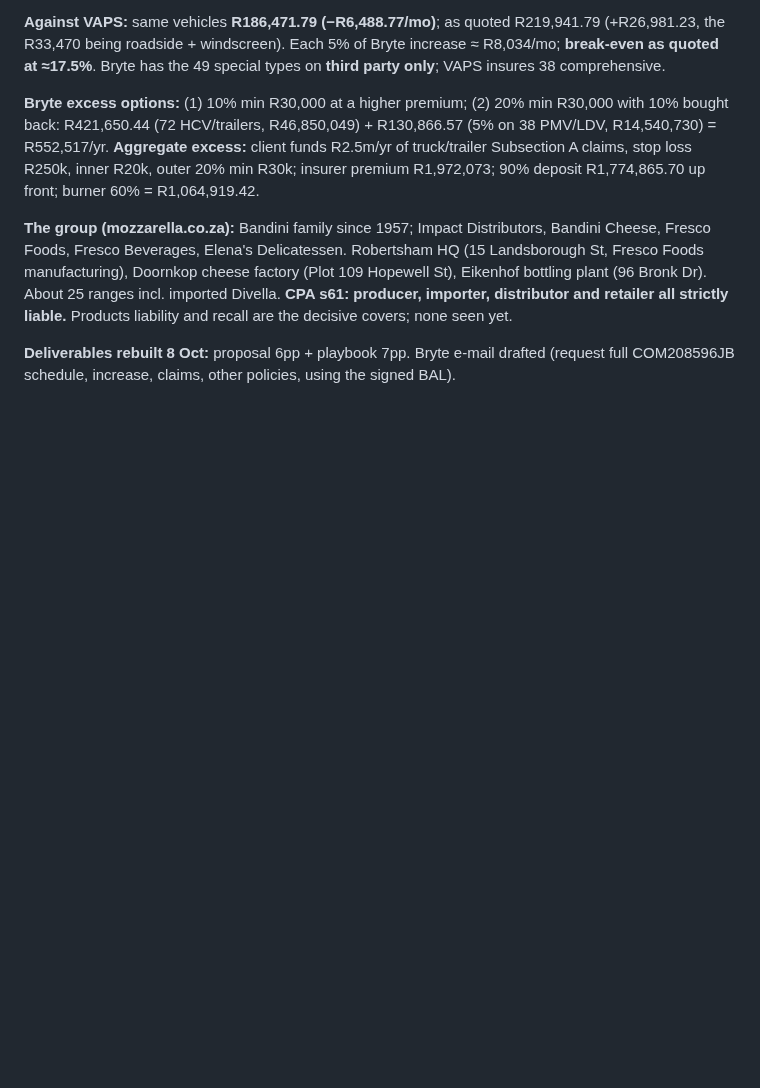
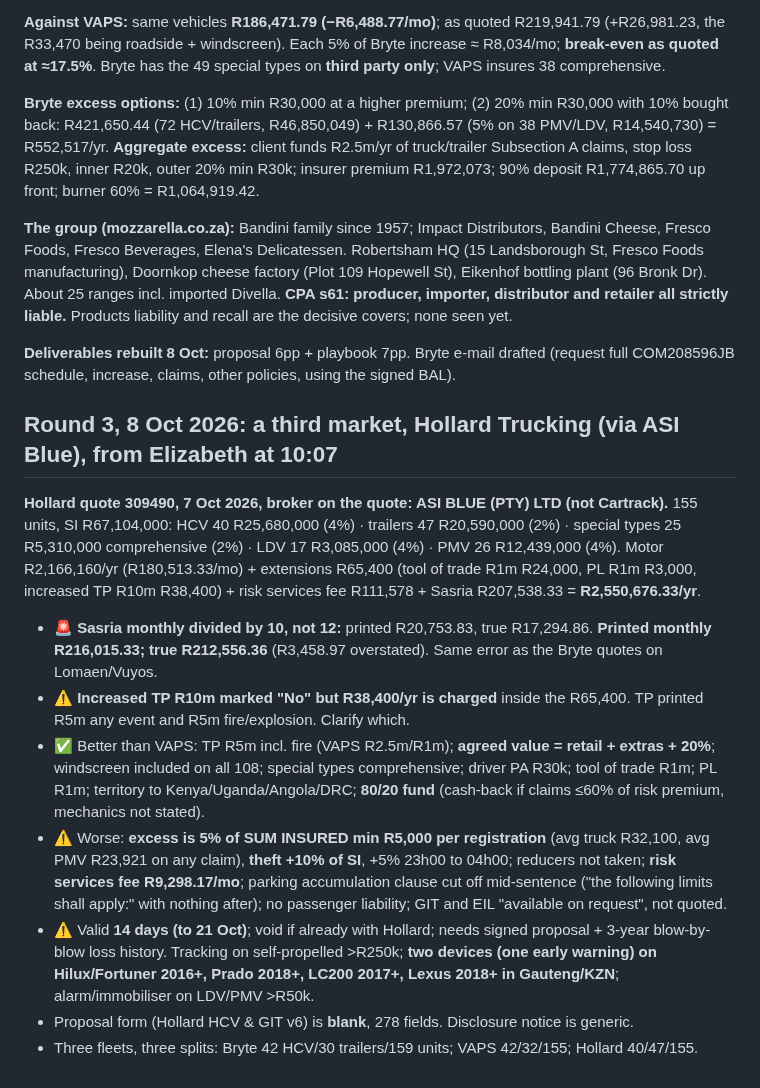
Before and after one commit to cartrack-commercial/cartrack-commercial.github.io, a Markdown page: deal-notes/impact-distributors-bandini.md, the part around the change. GitHub-like rendering; blank space fills up the shorter version.

Commit message:
Bandini Group: record the Hollard Trucking quote (third market)
Co-Authored-By: Claude Opus 5.5 <noreply@anthropic.com>
Claude-Session: https://claude.ai/code/session_01WYo9baZkrtwYdeTMUmKWgn

```diff
--- a/deal-notes/impact-distributors-bandini.md
+++ b/deal-notes/impact-distributors-bandini.md
@@ -76,3 +76,28 @@ strictly liable.** Products liability and recall are the decisive covers; none s
 
 **Deliverables rebuilt 8 Oct:** proposal 6pp + playbook 7pp. Bryte e-mail drafted (request full
 COM208596JB schedule, increase, claims, other policies, using the signed BAL).
+
+## Round 3, 8 Oct 2026: a third market, Hollard Trucking (via ASI Blue), from Elizabeth at 10:07
+
+**Hollard quote 309490, 7 Oct 2026, broker on the quote: ASI BLUE (PTY) LTD (not Cartrack).**
+155 units, SI R67,104,000: HCV 40 R25,680,000 (4%) · trailers 47 R20,590,000 (2%) · special types 25
+R5,310,000 comprehensive (2%) · LDV 17 R3,085,000 (4%) · PMV 26 R12,439,000 (4%). Motor R2,166,160/yr
+(R180,513.33/mo) + extensions R65,400 (tool of trade R1m R24,000, PL R1m R3,000, increased TP R10m
+R38,400) + risk services fee R111,578 + Sasria R207,538.33 = **R2,550,676.33/yr**.
+- 🚨 **Sasria monthly divided by 10, not 12:** printed R20,753.83, true R17,294.86. **Printed monthly
+  R216,015.33; true R212,556.36** (R3,458.97 overstated). Same error as the Bryte quotes on Lomaen/Vuyos.
+- ⚠️ **Increased TP R10m marked "No" but R38,400/yr is charged** inside the R65,400. TP printed R5m
+  any event and R5m fire/explosion. Clarify which.
+- ✅ Better than VAPS: TP R5m incl. fire (VAPS R2.5m/R1m); **agreed value = retail + extras + 20%**;
+  windscreen included on all 108; special types comprehensive; driver PA R30k; tool of trade R1m; PL R1m;
+  territory to Kenya/Uganda/Angola/DRC; **80/20 fund** (cash-back if claims ≤60% of risk premium,
+  mechanics not stated).
+- ⚠️ Worse: **excess is 5% of SUM INSURED min R5,000 per registration** (avg truck R32,100, avg PMV
+  R23,921 on any claim), **theft +10% of SI**, +5% 23h00 to 04h00; reducers not taken; **risk services
+  fee R9,298.17/mo**; parking accumulation clause cut off mid-sentence ("the following limits shall
+  apply:" with nothing after); no passenger liability; GIT and EIL "available on request", not quoted.
+- ⚠️ Valid **14 days (to 21 Oct)**; void if already with Hollard; needs signed proposal + 3-year blow-by-blow
+  loss history. Tracking on self-propelled >R250k; **two devices (one early warning) on Hilux/Fortuner
+  2016+, Prado 2018+, LC200 2017+, Lexus 2018+ in Gauteng/KZN**; alarm/immobiliser on LDV/PMV >R50k.
+- Proposal form (Hollard HCV & GIT v6) is **blank**, 278 fields. Disclosure notice is generic.
+- Three fleets, three splits: Bryte 42 HCV/30 trailers/159 units; VAPS 42/32/155; Hollard 40/47/155.
```
